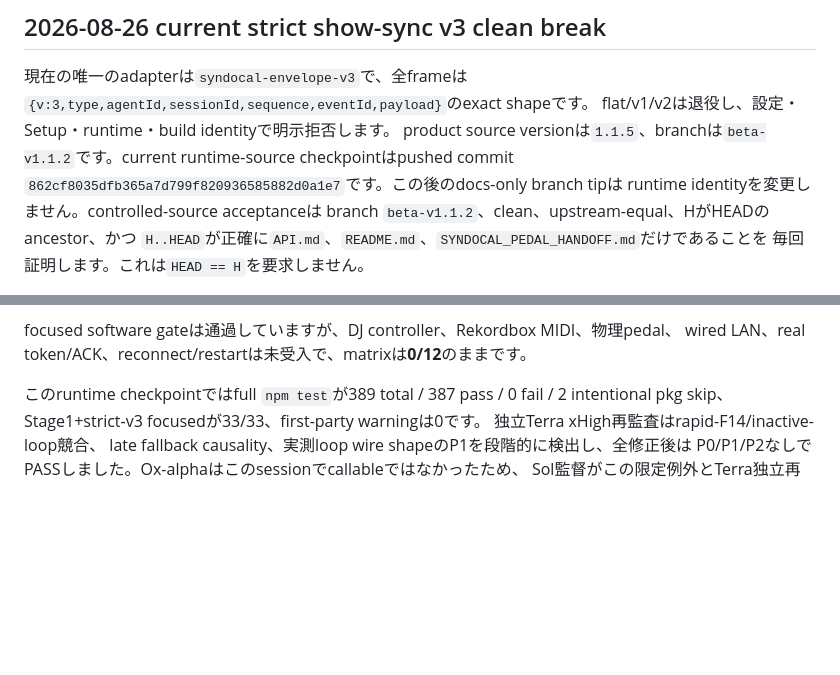
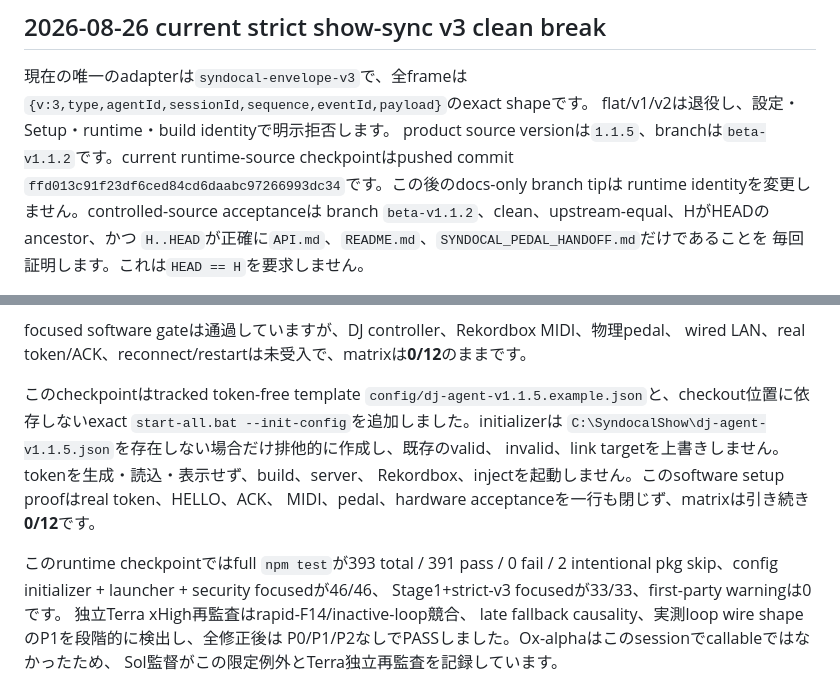
Before and after one commit to Seraf0-org/rekordbox-DJ-Link-ForPCDJ, a Markdown page: SYNDOCAL_PEDAL_HANDOFF.md, 2 parts joined by grey strips. Rendered like a GitHub page; blank space fills up the shorter version.

```diff
--- a/SYNDOCAL_PEDAL_HANDOFF.md
+++ b/SYNDOCAL_PEDAL_HANDOFF.md
@@ -9,7 +9,7 @@
 flat/v1/v2は退役し、設定・Setup・runtime・build identityで明示拒否します。
 product source versionは`1.1.5`、branchは`beta-v1.1.2`です。current runtime-source
 checkpointはpushed commit
-`862cf8035dfb365a7d799f820936585882d0a1e7`です。この後のdocs-only branch tipは
+`ffd013c91f23df6ced84cd6daabc97266993dc34`です。この後のdocs-only branch tipは
 runtime identityを変更しません。controlled-source acceptanceは
 branch `beta-v1.1.2`、clean、upstream-equal、HがHEADのancestor、かつ
 `H..HEAD`が正確に`API.md`、`README.md`、`SYNDOCAL_PEDAL_HANDOFF.md`だけであることを
@@ -28,8 +28,17 @@ fallbackは単調増加する`pedalIntentId`と、発行時点の
 focused software gateは通過していますが、DJ controller、Rekordbox MIDI、物理pedal、
 wired LAN、real token/ACK、reconnect/restartは未受入で、matrixは**0/12**のままです。
 
-このruntime checkpointではfull `npm test`が389 total / 387 pass / 0 fail /
-2 intentional pkg skip、Stage1+strict-v3 focusedが33/33、first-party warningは0です。
+このcheckpointはtracked token-free template
+`config/dj-agent-v1.1.5.example.json`と、checkout位置に依存しないexact
+`start-all.bat --init-config`を追加しました。initializerは
+`C:\SyndocalShow\dj-agent-v1.1.5.json`を存在しない場合だけ排他的に作成し、既存のvalid、
+invalid、link targetを上書きしません。tokenを生成・読込・表示せず、build、server、
+Rekordbox、injectを起動しません。このsoftware setup proofはreal token、HELLO、ACK、
+MIDI、pedal、hardware acceptanceを一行も閉じず、matrixは引き続き**0/12**です。
+
+このruntime checkpointではfull `npm test`が393 total / 391 pass / 0 fail /
+2 intentional pkg skip、config initializer + launcher + security focusedが46/46、
+Stage1+strict-v3 focusedが33/33、first-party warningは0です。
 独立Terra xHigh再監査はrapid-F14/inactive-loop競合、
 late fallback causality、実測loop wire shapeのP1を段階的に検出し、全修正後は
 P0/P1/P2なしでPASSしました。Ox-alphaはこのsessionでcallableではなかったため、
```
Also changed, not shown: README.md (+42 -60 lines).
